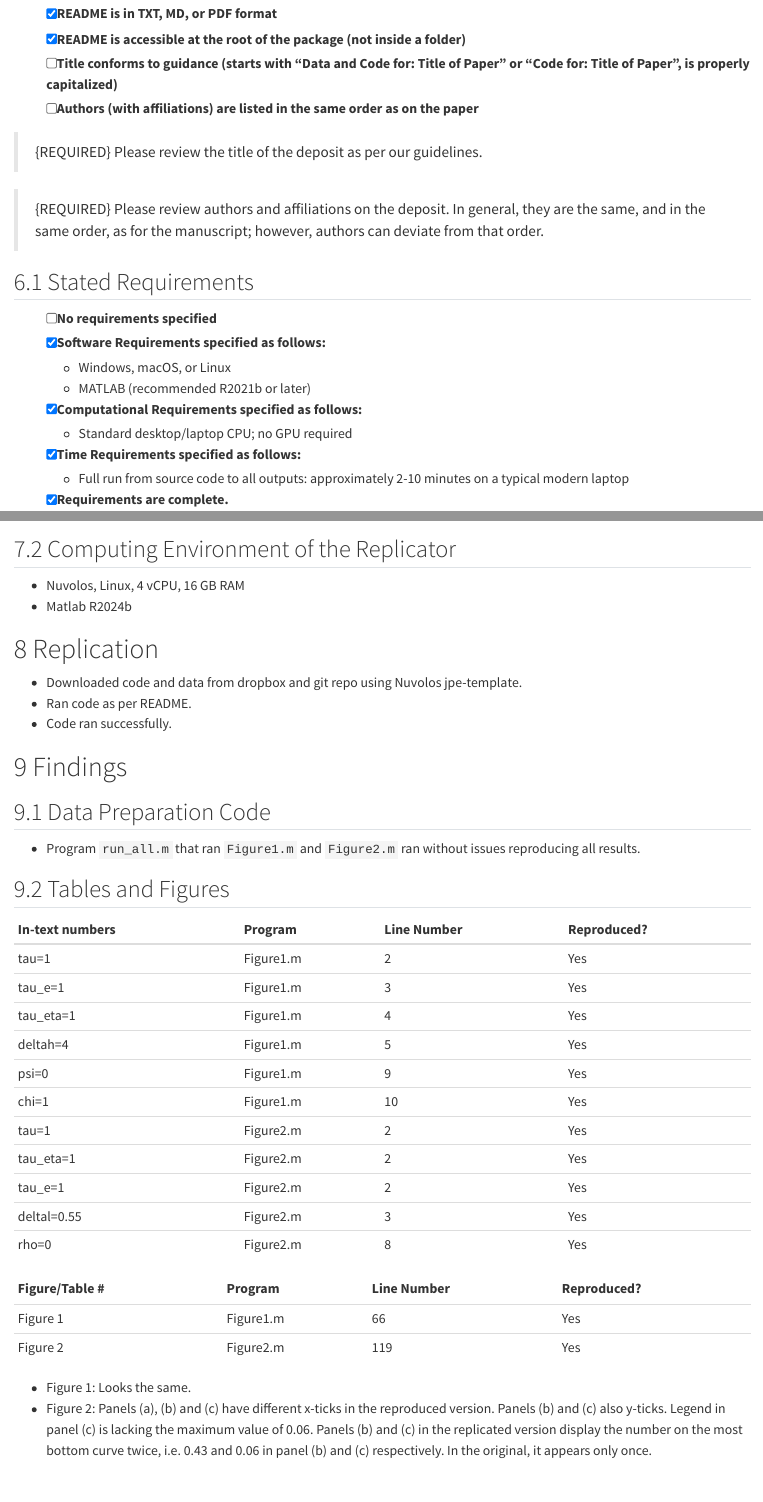
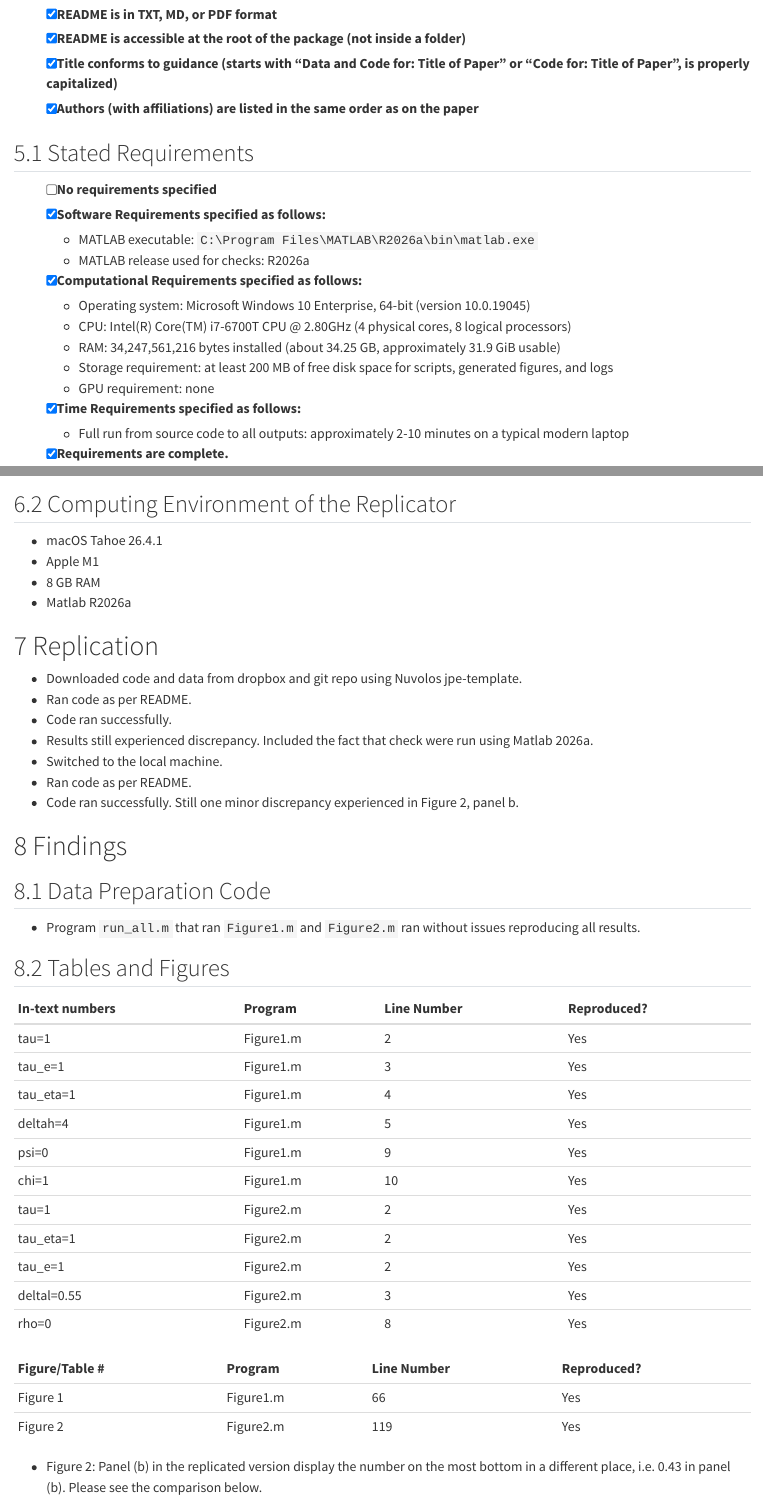
Before and after one commit to JPE-Reproducibility/JPE-Gondhi-20210561, a Quarto document (TEMPLATE.qmd): the page in a window 1100 px wide, from 1730 px down before the commit and from 1610 px down after it, so that both start at the same text, and a second part further down, joined at a grey line. Rendered offline with R 4.5, knitr and Pandoc in place of Quarto, with nearby package versions.

Commit message:
All good except one misalignment in Figure 2, panel b and the folder structure

```diff
--- a/TEMPLATE.qmd
+++ b/TEMPLATE.qmd
@@ -63,21 +59,21 @@ In assessing compliance with our [Data and Code Availability Policy](https://www
 
 -   [x] README is in TXT, MD, or PDF format
 -   [x] README is accessible at the root of the package (not inside a folder)
--   [ ] Title conforms to guidance (starts with "Data and Code for: Title of Paper" or "Code for: Title of Paper", is properly capitalized)
--   [ ] Authors (with affiliations) are listed in the same order as on the paper
-
-> {REQUIRED} Please review the title of the deposit as per our guidelines.
-
-> {REQUIRED} Please review authors and affiliations on the deposit. In general, they are the same, and in the same order, as for the manuscript; however, authors can deviate from that order.
+-   [x] Title conforms to guidance (starts with "Data and Code for: Title of Paper" or "Code for: Title of Paper", is properly capitalized)
+-   [x] Authors (with affiliations) are listed in the same order as on the paper
 
 ## Stated Requirements
 
 -   [ ] No requirements specified
 -   [x] Software Requirements specified as follows:
-    -   Windows, macOS, or Linux
-    -   MATLAB (recommended R2021b or later)
+    - MATLAB executable: `C:\Program Files\MATLAB\R2026a\bin\matlab.exe`
+    - MATLAB release used for checks: R2026a
 -   [x] Computational Requirements specified as follows:
-    -   Standard desktop/laptop CPU; no GPU required
+    - Operating system: Microsoft Windows 10 Enterprise, 64-bit (version 10.0.19045)
+    - CPU: Intel(R) Core(TM) i7-6700T CPU @ 2.80GHz (4 physical cores, 8 logical processors)
+    - RAM: 34,247,561,216 bytes installed (about 34.25 GB, approximately 31.9 GiB usable)
+    - Storage requirement: at least 200 MB of free disk space for scripts, generated figures, and logs
+    - GPU requirement: none
 -   [x] Time Requirements specified as follows:
     -   Full run from source code to all outputs: approximately 2-10 minutes on a typical modern laptop
 -   [x] Requirements are complete.
@@ -105,14 +101,20 @@ There are 3 provided Matlab .m files. There's one .ps1 file that was used to zip
 
 ## Computing Environment of the Replicator
 
--   Nuvolos, Linux, 4 vCPU, 16 GB RAM
--   Matlab R2024b
+-   macOS Tahoe 26.4.1
+-   Apple M1
+-   8 GB RAM
+-   Matlab R2026a
 
 # Replication
 
 -   Downloaded code and data from dropbox and git repo using Nuvolos jpe-template.
 -   Ran code as per README.
 -   Code ran successfully.
+-   Results still experienced discrepancy. Included the fact that check were run using Matlab 2026a.
+-   Switched to the local machine.
+-   Ran code as per README.
+-   Code ran successfully. Still one minor discrepancy experienced in Figure 2, panel b.
 
 # Findings {#sec-findings}
 
@@ -142,9 +144,6 @@ There are 3 provided Matlab .m files. There's one .ps1 file that was used to zip
 | Figure 2 | Figure2.m | 119 | Yes |
 
 
--   Figure 1: Looks the same.
--   Figure 2: Panels (a), (b) and (c) have different x-ticks in the reproduced version. Panels (b) and (c) also y-ticks. Legend in panel (c) is lacking the maximum value of 0.06. Panels (b) and (c) in the replicated version display the number on the most bottom curve twice, i.e. 0.43 and 0.06 in panel (b) and (c) respectively. In the original, it appears only once.
 
-::: {#fig-two-a layout-ncol="2"}
-![Paper version](images/Figure2a.png)
+-   Figure 2: Panel (b) in the replicated version display the number on the most bottom in a different place, i.e. 0.43 in panel (b). Please see the comparison below.
 
```
Also changed, not shown: images/Figure1a.png (added), images/Figure1a_rep.png (added), images/Figure2b_rep.png, TEMPLATE.qmd (26 more changed lines).
